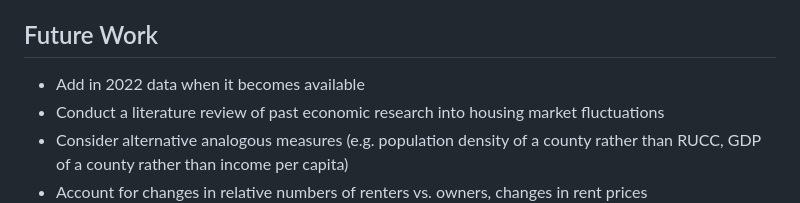
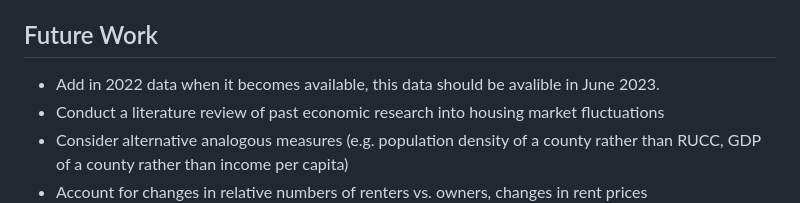
Before and after one commit to aggarwaljuh/Housing-Prediction, a Markdown page: README.md, the part around the change. Drawn GitHub-style.

```diff
--- a/README.md
+++ b/README.md
@@ -153,7 +153,7 @@ Sadly, Deep Learning didn't prove compatible with the available data due to high
 
 ## Future Work
 
-* Add in 2022 data when it becomes available
+* Add in 2022 data when it becomes available, this data should be avalible in June 2023.
 * Conduct a literature review of past economic research into housing market fluctuations
 * Consider alternative analogous measures (e.g. population density of a county rather than RUCC, GDP of a county rather than income per capita)
 * Account for changes in relative numbers of renters vs. owners, changes in rent prices
```
